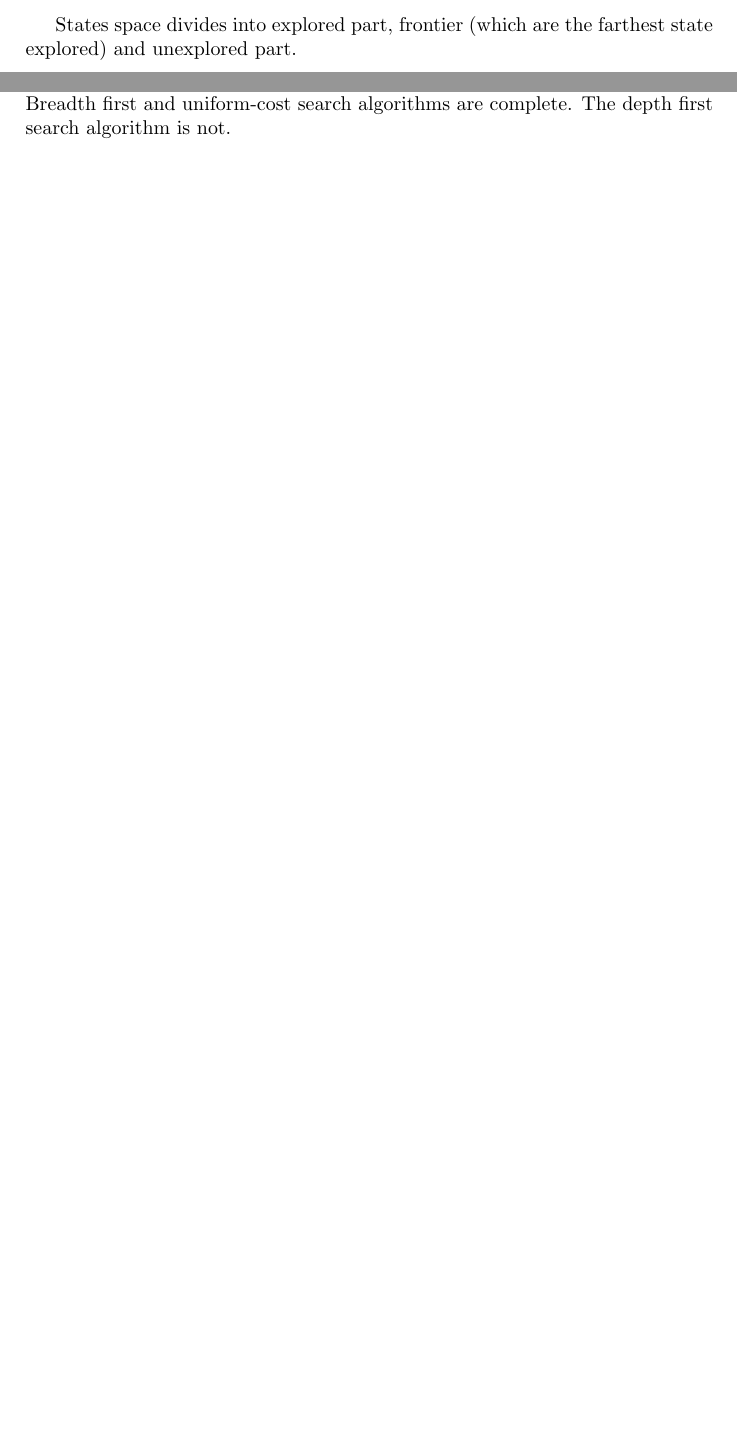
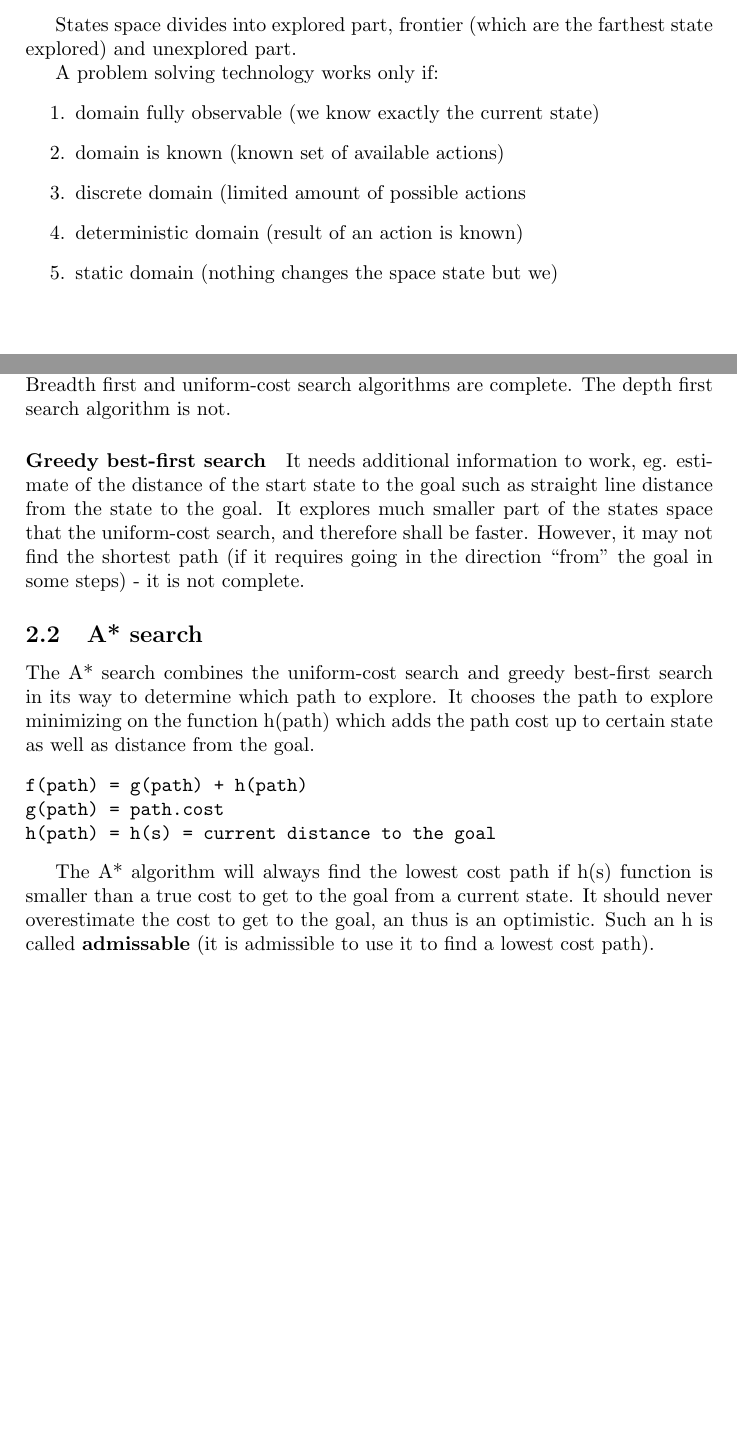
Before and after one commit to klaramalinowska/ai-class, a LaTeX document (ArtificialInteligence.tex): two parts of pages 1 and 3 of 3, joined at a grey line, cut so that both start at the same text, the shorter picture padded with empty space. Compiled offline with pdfLaTeX.

Commit message:
Added notes from sections from 2.21 to 2.29

```diff
--- a/ArtificialInteligence.tex
+++ b/ArtificialInteligence.tex
@@ -26,3 +26,11 @@ The problem may be defined by a set of states and functions
 
 States space divides into explored part, frontier (which are the farthest state explored) and unexplored part.
 
+A problem solving technology works only if:
+\begin{enumerate}
+ \item domain fully observable (we know exactly the current state)
+ \item domain is known (known set of available actions)
+ \item discrete domain (limited amount of possible actions}
+ \item deterministic domain (result of an action is known)
+ \item static domain (nothing changes the space state but we)
+\end{enumerate}
@@ -72,4 +85,16 @@ It is $2^n$ for the breadth first search and similar in the uniform-cost search.
 \paragraph{Completeness}
 Algorithm is complete if it will always find the optimal path. Breadth first and uniform-cost search algorithms are complete. The depth first search algorithm is not.
 
+\paragraph{Greedy best-first search}
+It needs additional information to work, eg. estimate of the distance of the start state to the goal such as straight line distance from the state to the goal. It explores much smaller part of the states space that the uniform-cost search, and therefore shall be faster. However, it may not find the shortest path (if it requires going in the direction ``from'' the goal in some steps) - it is not complete.
+
+\subsection{A* search}
+The A* search combines the uniform-cost search and greedy best-first search in its way to determine which path to explore. It chooses the path to explore minimizing on the function h(path) which adds the path cost up to certain state as well as distance from the goal.
+\begin{verbatim}
+f(path) = g(path) + h(path)
+g(path) = path.cost
+h(path) = h(s) = current distance to the goal
+\end{verbatim}
+
+The A* algorithm will always find the lowest cost path if h(s) function is smaller than a true cost to get to the goal from a current state. It should never overestimate the cost to get to the goal, an thus is an  optimistic. Such an h is called \textbf{admissable} (it is admissible to use it to find a lowest cost path).
 \end{document}
```
Also changed, not shown: ArtificialInteligence.tex (9 more changed lines).
